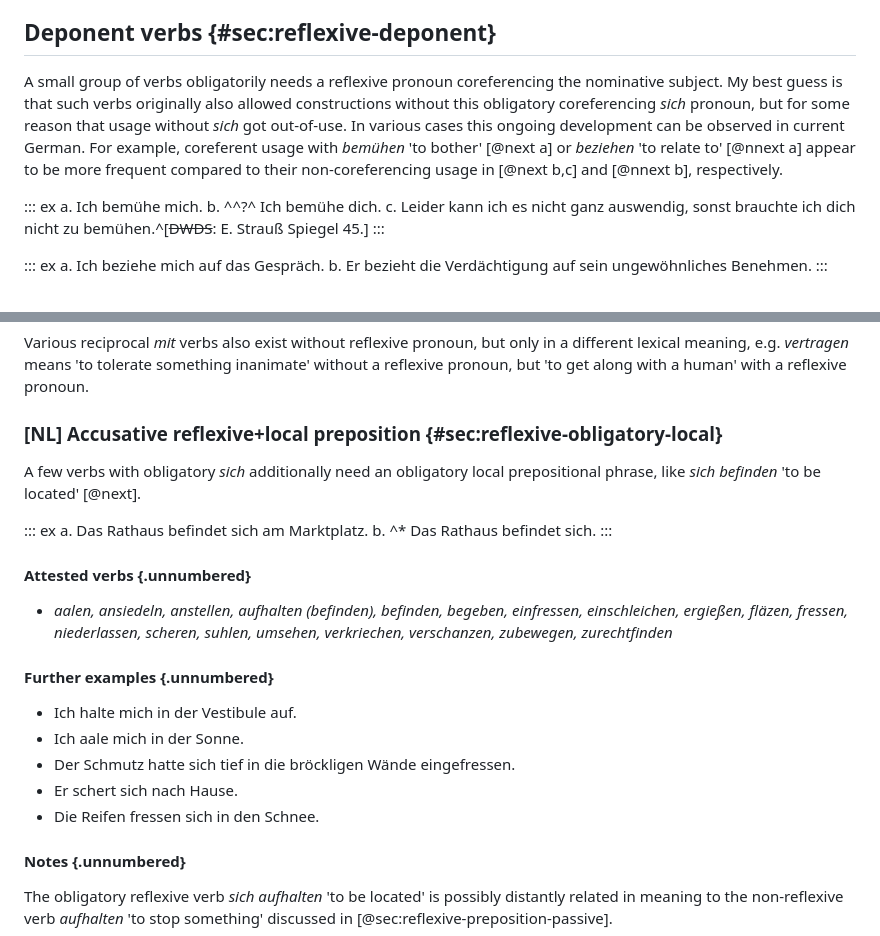
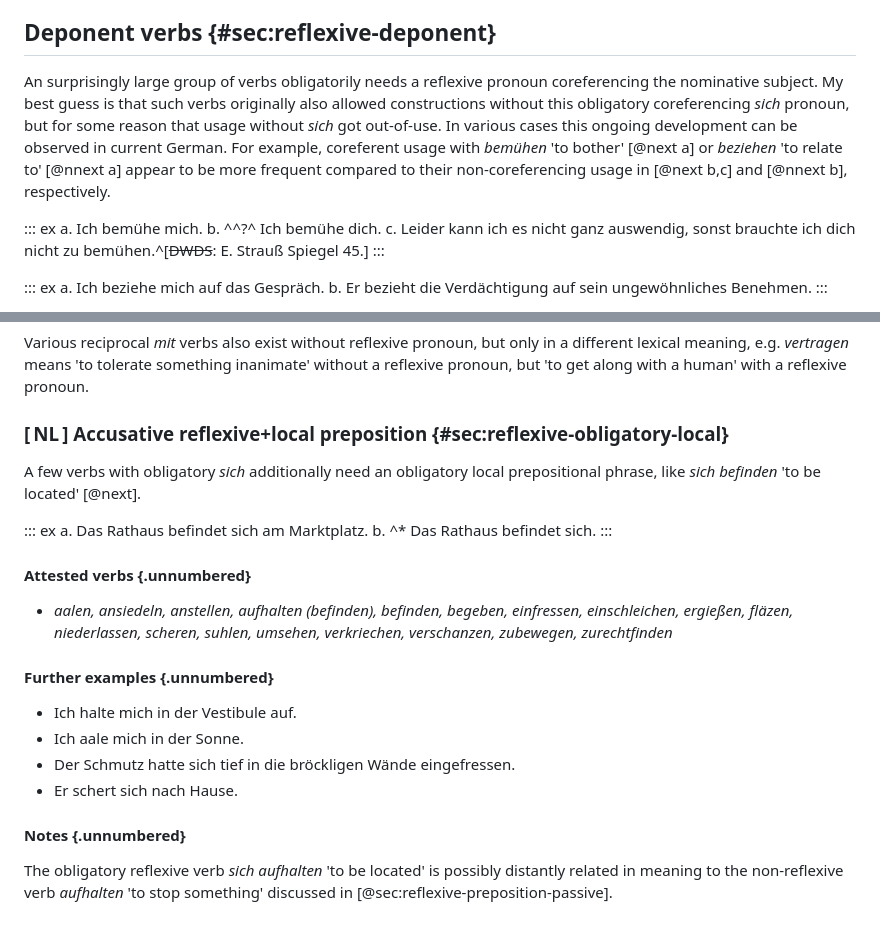
Before and after one commit to cysouw/diathesis, a Markdown page: text/c07_reflexive.md, 2 parts joined by grey strips. Rendered like a GitHub page.

Commit message:
error corrections

```diff
--- a/text/c07_reflexive.md
+++ b/text/c07_reflexive.md
@@ -142,7 +142,7 @@ c. Sie will sich sich selbst erklären.
 
 ## Deponent verbs {#sec:reflexive-deponent}
 
-A small group of verbs obligatorily needs a reflexive pronoun coreferencing the nominative subject. My best guess is that such verbs originally also allowed constructions without this obligatory coreferencing *sich* pronoun, but for some reason that usage without *sich* got out-of-use. In various cases this ongoing development can be observed in current German. For example, coreferent usage with *bemühen* 'to bother' [@next a] or *beziehen* 'to relate to' [@nnext a] appear to be more frequent compared to their non-coreferencing usage in [@next b,c] and [@nnext b], respectively.
+An surprisingly large group of verbs obligatorily needs a reflexive pronoun coreferencing the nominative subject. My best guess is that such verbs originally also allowed constructions without this obligatory coreferencing *sich* pronoun, but for some reason that usage without *sich* got out-of-use. In various cases this ongoing development can be observed in current German. For example, coreferent usage with *bemühen* 'to bother' [@next a] or *beziehen* 'to relate to' [@nnext a] appear to be more frequent compared to their non-coreferencing usage in [@next b,c] and [@nnext b], respectively.
 
 ::: ex
 a. Ich bemühe mich.
@@ -311,7 +311,7 @@ There are many verbs with the prefix *ver‑* in this class. Interestingly, many
 
 Various reciprocal *mit* verbs also exist without reflexive pronoun, but only in a different lexical meaning, e.g. *vertragen* means 'to tolerate something inanimate' without a reflexive pronoun, but 'to get along with a human' with a reflexive pronoun.
 
-### [NL] Accusative reflexive+local preposition {#sec:reflexive-obligatory-local}
+### [ NL ] Accusative reflexive+local preposition {#sec:reflexive-obligatory-local}
 
 A few verbs with obligatory *sich* additionally need an obligatory local prepositional phrase, like *sich befinden* 'to be located' [@next].
 
@@ -322,7 +322,7 @@ b. ^* Das Rathaus befindet sich.
 
 #### Attested verbs {.unnumbered}
 
-- *aalen, ansiedeln, anstellen, aufhalten (befinden), befinden, begeben, einfressen, einschleichen, ergießen, fläzen, fressen, niederlassen, scheren, suhlen, umsehen, verkriechen, verschanzen, zubewegen, zurechtfinden*
+- *aalen, ansiedeln, anstellen, aufhalten (befinden), befinden, begeben, einfressen, einschleichen, ergießen, fläzen, niederlassen, scheren, suhlen, umsehen, verkriechen, verschanzen, zubewegen, zurechtfinden*
 
 #### Further examples {.unnumbered}
 
@@ -330,7 +330,6 @@ b. ^* Das Rathaus befindet sich.
 - Ich aale mich in der Sonne.
 - Der Schmutz hatte sich tief in die bröckligen Wände eingefressen.
 - Er schert sich nach Hause.
-- Die Reifen fressen sich in den Schnee.
 
 #### Notes {.unnumbered}
 
```
